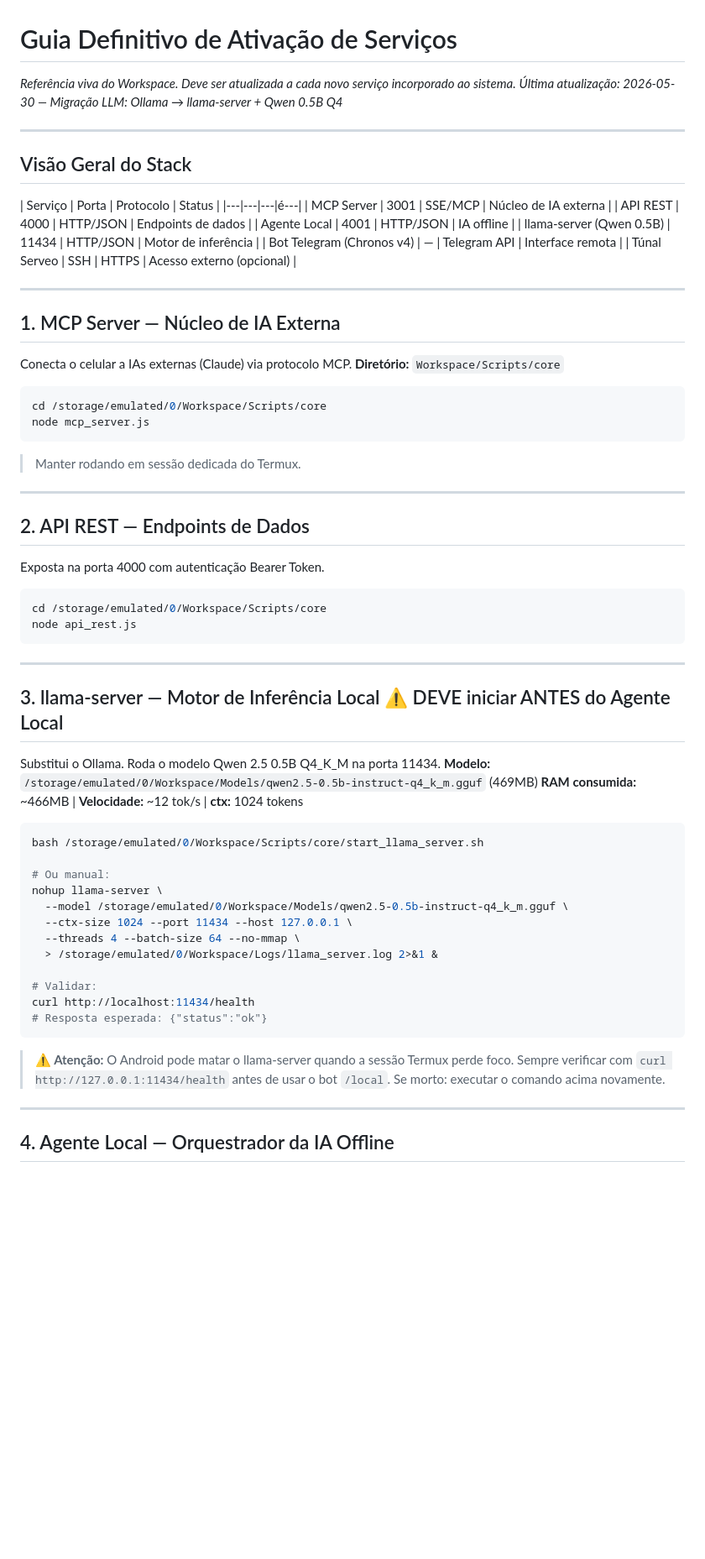
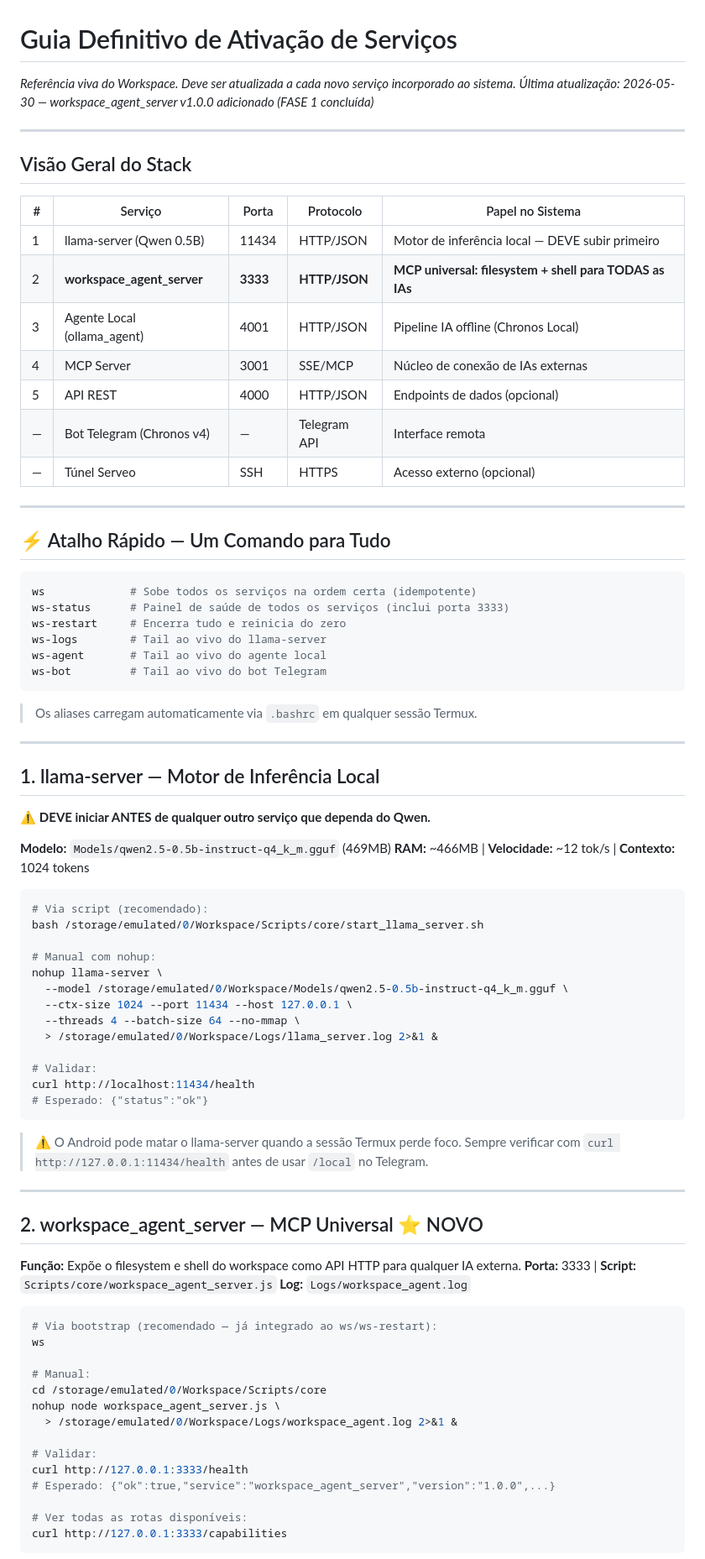
Before and after one commit to guilhermepedru02-ship-it/mobile, a Markdown page: Cerebro/Memoria-RAG/Guia_Ativacao_Servicos.md, the part around one of its changes. Shown at 84% size. Rendered like a GitHub page; blank space fills up the shorter version.

Commit message:
docs: guia ativacao atualizado (workspace_agent porta 3333) + nota impacto arquitetural

````diff
--- a/Cerebro/Memoria-RAG/Guia_Ativacao_Servicos.md
+++ b/Cerebro/Memoria-RAG/Guia_Ativacao_Servicos.md
@@ -1,51 +1,49 @@
 # Guia Definitivo de Ativação de Serviços
 *Referência viva do Workspace. Deve ser atualizada a cada novo serviço incorporado ao sistema.*
-*Última atualização: 2026-05-30 — Migração LLM: Ollama → llama-server + Qwen 0.5B Q4*
+*Última atualização: 2026-05-30 — workspace_agent_server v1.0.0 adicionado (FASE 1 concluída)*
 
 ---
 
 ## Visão Geral do Stack
 
-| Serviço | Porta | Protocolo | Status |
-|---|---|---|é---|
-| MCP Server | 3001 | SSE/MCP | Núcleo de IA externa |
-| API REST | 4000 | HTTP/JSON | Endpoints de dados |
-| Agente Local | 4001 | HTTP/JSON | IA offline |
-| llama-server (Qwen 0.5B) | 11434 | HTTP/JSON | Motor de inferência |
-| Bot Telegram (Chronos v4) | — | Telegram API | Interface remota |
-| Túnal Serveo | SSH | HTTPS | Acesso externo (opcional) |
+| # | Serviço | Porta | Protocolo | Papel no Sistema |
+|---|---|---|---|---|
+| 1 | llama-server (Qwen 0.5B) | 11434 | HTTP/JSON | Motor de inferência local — DEVE subir primeiro |
+| 2 | **workspace_agent_server** | **3333** | **HTTP/JSON** | **MCP universal: filesystem + shell para TODAS as IAs** |
+| 3 | Agente Local (ollama_agent) | 4001 | HTTP/JSON | Pipeline IA offline (Chronos Local) |
+| 4 | MCP Server | 3001 | SSE/MCP | Núcleo de conexão de IAs externas |
+| 5 | API REST | 4000 | HTTP/JSON | Endpoints de dados (opcional) |
+| — | Bot Telegram (Chronos v4) | — | Telegram API | Interface remota |
+| — | Túnel Serveo | SSH | HTTPS | Acesso externo (opcional) |
 
 ---
 
-## 1. MCP Server — Núcleo de IA Externa
-Conecta o celular a IAs externas (Claude) via protocolo MCP.
-**Diretório:** `Workspace/Scripts/core`
+## ⚡ Atalho Rápido — Um Comando para Tudo
+
 ```bash
-cd /storage/emulated/0/Workspace/Scripts/core
-node mcp_server.js
+ws             # Sobe todos os serviços na ordem certa (idempotente)
+ws-status      # Painel de saúde de todos os serviços (inclui porta 3333)
+ws-restart     # Encerra tudo e reinicia do zero
+ws-logs        # Tail ao vivo do llama-server
+ws-agent       # Tail ao vivo do agente local
+ws-bot         # Tail ao vivo do bot Telegram
 ```
-> Manter rodando em sessão dedicada do Termux.
+
+> Os aliases carregam automaticamente via `.bashrc` em qualquer sessão Termux.
 
 ---
 
-## 2. API REST — Endpoints de Dados
-Exposta na porta 4000 com autenticação Bearer Token.
-```bash
-cd /storage/emulated/0/Workspace/Scripts/core
-node api_rest.js
-```
+## 1. llama-server — Motor de Inferência Local
+⚠️ **DEVE iniciar ANTES de qualquer outro serviço que dependa do Qwen.**
 
----
-
-## 3. llama-server — Motor de Inferência Local ⚠️ DEVE iniciar ANTES do Agente Local
-Substitui o Ollama. Roda o modelo Qwen 2.5 0.5B Q4_K_M na porta 11434.
-**Modelo:** `/storage/emulated/0/Workspace/Models/qwen2.5-0.5b-instruct-q4_k_m.gguf` (469MB)
-**RAM consumida:** ~466MB | **Velocidade:** ~12 tok/s | **ctx:** 1024 tokens
+**Modelo:** `Models/qwen2.5-0.5b-instruct-q4_k_m.gguf` (469MB)
+**RAM:** ~466MB | **Velocidade:** ~12 tok/s | **Contexto:** 1024 tokens
 
 ```bash
+# Via script (recomendado):
 bash /storage/emulated/0/Workspace/Scripts/core/start_llama_server.sh
 
-# Ou manual:
+# Manual com nohup:
 nohup llama-server \
   --model /storage/emulated/0/Workspace/Models/qwen2.5-0.5b-instruct-q4_k_m.gguf \
   --ctx-size 1024 --port 11434 --host 127.0.0.1 \
@@ -54,13 +52,33 @@ nohup llama-server \
 
 # Validar:
 curl http://localhost:11434/health
-# Resposta esperada: {"status":"ok"}
+# Esperado: {"status":"ok"}
 ```
 
-> **⚠️ Atenção:** O Android pode matar o llama-server quando a sessão Termux perde foco.
-> Sempre verificar com `curl http://127.0.0.1:11434/health` antes de usar o bot `/local`.
-> Se morto: executar o comando acima novamente.
+> ⚠️ O Android pode matar o llama-server quando a sessão Termux perde foco.
+> Sempre verificar com `curl http://127.0.0.1:11434/health` antes de usar `/local` no Telegram.
 
 ---
 
-## 4. Agente Local — Orquestrador da IA Offline
+## 2. workspace_agent_server — MCP Universal ⭐ NOVO
+**Função:** Expõe o filesystem e shell do workspace como API HTTP para qualquer IA externa.
+**Porta:** 3333 | **Script:** `Scripts/core/workspace_agent_server.js`
+**Log:** `Logs/workspace_agent.log`
+
+```bash
+# Via bootstrap (recomendado — já integrado ao ws/ws-restart):
+ws
+
+# Manual:
+cd /storage/emulated/0/Workspace/Scripts/core
+nohup node workspace_agent_server.js \
+  > /storage/emulated/0/Workspace/Logs/workspace_agent.log 2>&1 &
+
+# Validar:
+curl http://127.0.0.1:3333/health
+# Esperado: {"ok":true,"service":"workspace_agent_server","version":"1.0.0",...}
+
+# Ver todas as rotas disponíveis:
+curl http://127.0.0.1:3333/capabilities
+```
+
````
Also changed, not shown: other parts of Cerebro/Memoria-RAG/Guia_Ativacao_Servicos.md (+60 -35 lines), Cerebro/Memoria-RAG/2026-05-30_workspace_agent_impacto_arquitetural.md (added, +87 -0 lines).
